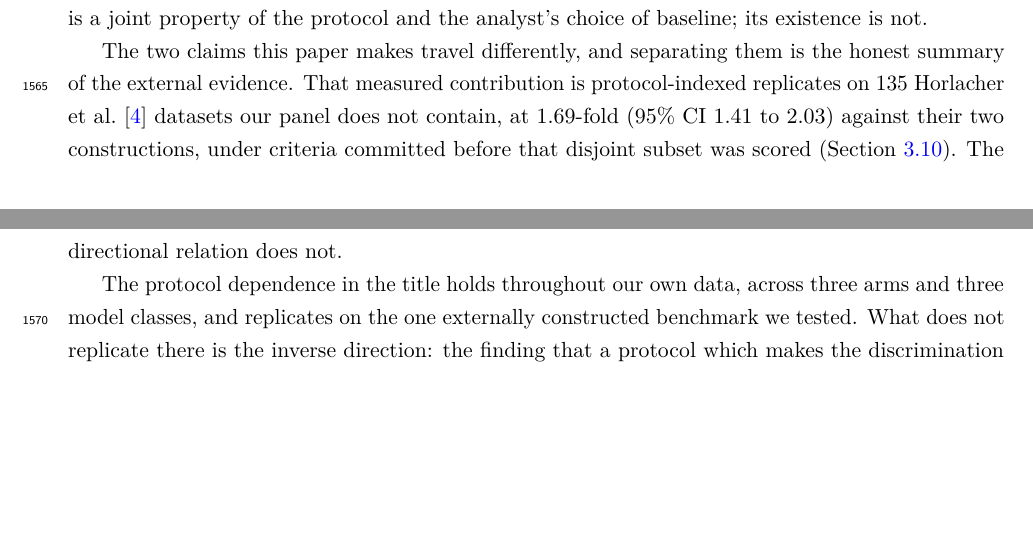
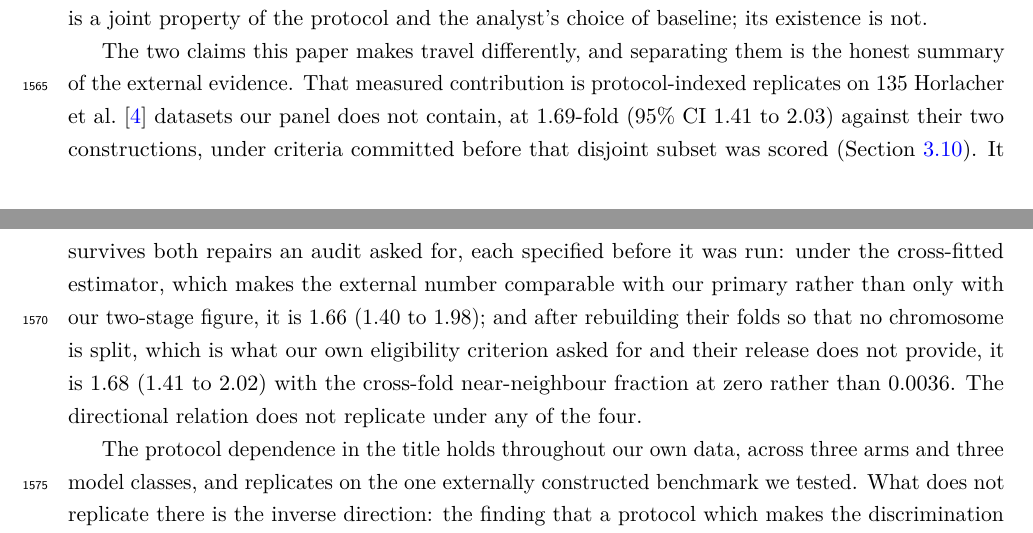
Before and after one commit to NirmalKumar31/rbp-protocol-calibration, a LaTeX paper (manuscript/paper.tex, which reads manuscript/sections/discussion.tex): two parts of pages 50 and 51 of 62, joined at a grey line, cut so that both start at the same text, the shorter picture padded with empty space. Compiled offline with pdfLaTeX.

Commit message:
Discussion carried the old external number alone, and I had said I would fix it
When I gave an ETA I listed the places the external result had to reach: the
abstract, Results, Discussion, README and both protocol documents. I did five of
six. Discussion still summarised the external evidence as 1.69 with no mention of
either repair, which is the weaker and now incomplete statement: it is the figure
comparable with our two-stage 5.42 and not with our primary 4.84, and it is the one
computed on folds that do not meet our own eligibility criterion.

It now carries both: 1.66 cross-fitted, and 1.68 after the chromosome-blocked
refold with cross-fold near-neighbour leakage at zero rather than 0.0036. And the
failing claim is stated against all four rather than against one.

Found by checking my own ETA line by line against the tree rather than against my
recollection of having done it.

```diff
--- a/manuscript/sections/discussion.tex
+++ b/manuscript/sections/discussion.tex
@@ -158,7 +158,13 @@ The two claims this paper makes travel differently, and separating them is the h
 of the external evidence. That measured contribution is protocol-indexed replicates on 135
 \citet{horlacher2023} datasets our panel does not contain, at $1.69$-fold (95\% CI $1.41$ to
 $2.03$) against their two constructions, under criteria committed before that disjoint subset
-was scored (Section~\ref{sec:external}). The directional relation does not.
+was scored (Section~\ref{sec:external}). It survives both repairs an audit asked for, each
+specified before it was run: under the cross-fitted estimator, which makes the external number
+comparable with our primary rather than only with our two-stage figure, it is $1.66$ ($1.40$ to
+$1.98$); and after rebuilding their folds so that no chromosome is split, which is what our own
+eligibility criterion asked for and their release does not provide, it is $1.68$ ($1.41$ to
+$2.02$) with the cross-fold near-neighbour fraction at zero rather than $0.0036$. The
+directional relation does not replicate under any of the four.
 
 The protocol dependence in the title holds throughout our own data, across three arms and three
 model classes, and replicates on the one externally constructed benchmark we tested. What does
```
Also changed, not shown: manuscript/paper.pdf, manuscript/supplementary.pdf.
